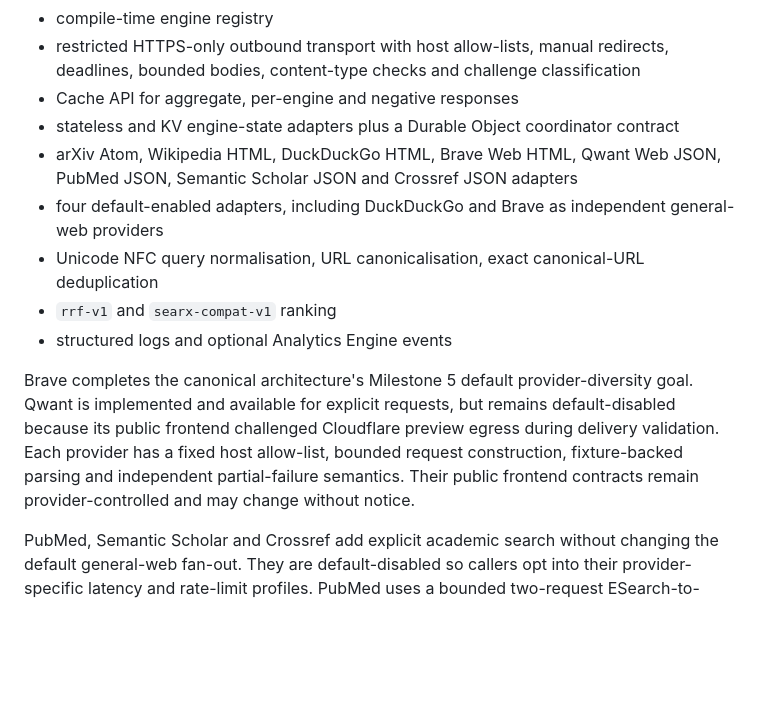
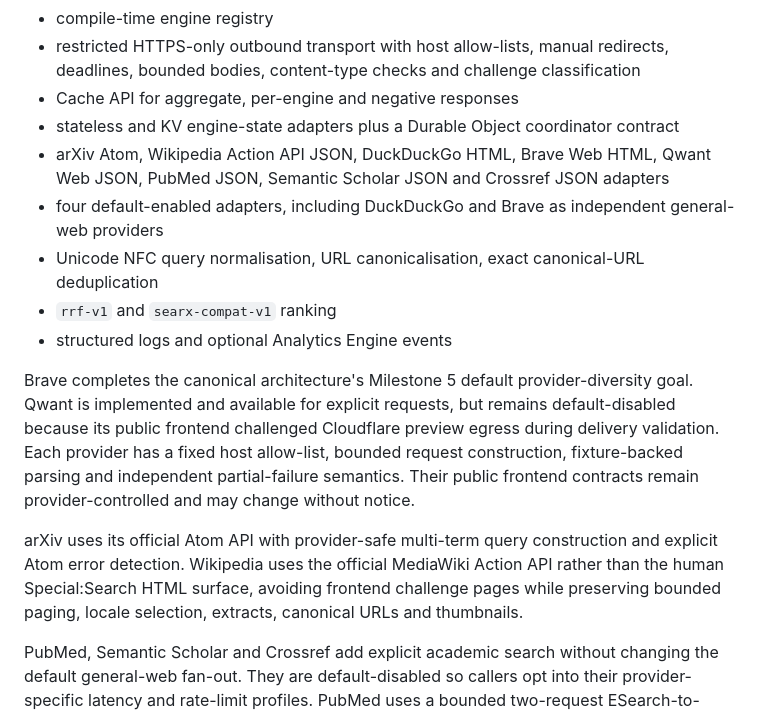
Before and after one commit to andrewkoumoudjian/searxflare, a Markdown page: README.md, the part around the change. GitHub-like rendering; blank space fills up the shorter version.

Commit message:
docs: describe provider failure fixes

```diff
--- a/README.md
+++ b/README.md
@@ -14,13 +14,15 @@ The canonical system design is [`architecture.md`](architecture.md). Public cont
 - restricted HTTPS-only outbound transport with host allow-lists, manual redirects, deadlines, bounded bodies, content-type checks and challenge classification
 - Cache API for aggregate, per-engine and negative responses
 - stateless and KV engine-state adapters plus a Durable Object coordinator contract
-- arXiv Atom, Wikipedia HTML, DuckDuckGo HTML, Brave Web HTML, Qwant Web JSON, PubMed JSON, Semantic Scholar JSON and Crossref JSON adapters
+- arXiv Atom, Wikipedia Action API JSON, DuckDuckGo HTML, Brave Web HTML, Qwant Web JSON, PubMed JSON, Semantic Scholar JSON and Crossref JSON adapters
 - four default-enabled adapters, including DuckDuckGo and Brave as independent general-web providers
 - Unicode NFC query normalisation, URL canonicalisation, exact canonical-URL deduplication
 - `rrf-v1` and `searx-compat-v1` ranking
 - structured logs and optional Analytics Engine events
 
 Brave completes the canonical architecture's Milestone 5 default provider-diversity goal. Qwant is implemented and available for explicit requests, but remains default-disabled because its public frontend challenged Cloudflare preview egress during delivery validation. Each provider has a fixed host allow-list, bounded request construction, fixture-backed parsing and independent partial-failure semantics. Their public frontend contracts remain provider-controlled and may change without notice.
+
+arXiv uses its official Atom API with provider-safe multi-term query construction and explicit Atom error detection. Wikipedia uses the official MediaWiki Action API rather than the human Special:Search HTML surface, avoiding frontend challenge pages while preserving bounded paging, locale selection, extracts, canonical URLs and thumbnails.
 
 PubMed, Semantic Scholar and Crossref add explicit academic search without changing the default general-web fan-out. They are default-disabled so callers opt into their provider-specific latency and rate-limit profiles. PubMed uses a bounded two-request ESearch-to-ESummary flow; Semantic Scholar and Crossref each use one JSON request.
 
```
